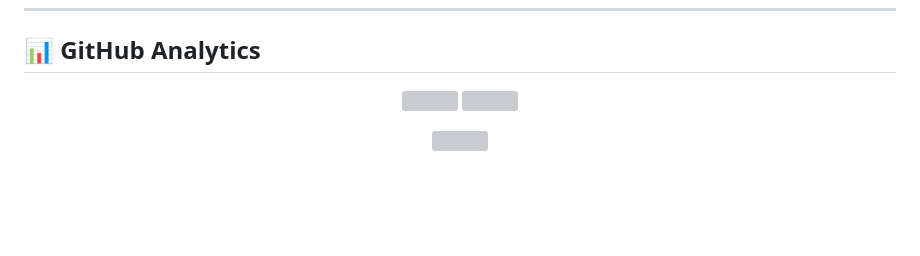
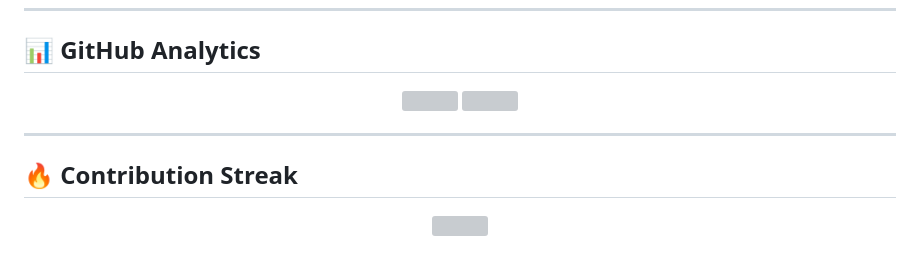
Before and after one commit to SKhunmeer/SKhunmeer, a Markdown page: README.md, the part around one of its changes. Rendered like a GitHub page; blank space fills up the shorter version; grey boxes are pictures that could not be loaded.

```diff
--- a/README.md
+++ b/README.md
@@ -52,3 +53,7 @@ Agentic AI • Machine Learning • Intelligent Systems
 </p>
 
+---
+
+## 🔥 Contribution Streak
+
 <p align="center">
```
Also changed, not shown: other parts of README.md (+19 -3 lines).
